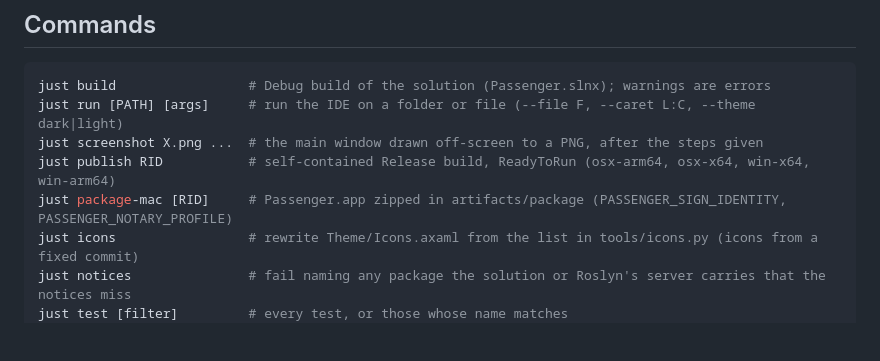
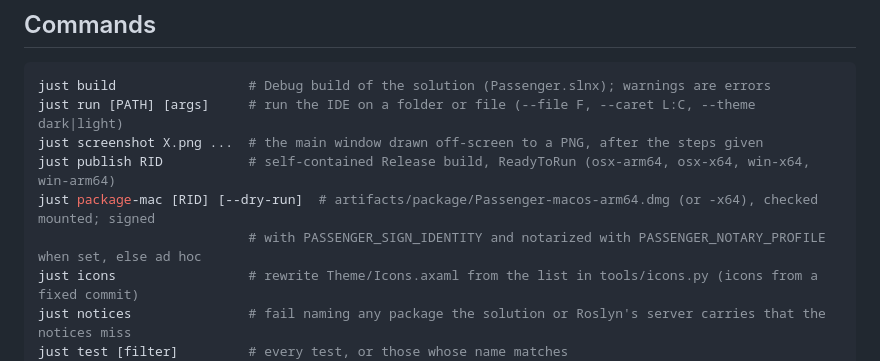
Before and after one commit to ChaseDRedmon/passenger, a Markdown page: CLAUDE.md, the part around the change. Rendered like a GitHub page; blank space fills up the shorter version.

Commit message:
CLAUDE.md says what just package-mac makes now: a checked disk image per processor, signed when the identity is set
Part of #165.

Co-Authored-By: Claude Opus 5.5 (1M context) <noreply@anthropic.com>
Claude-Session: https://claude.ai/code/session_01EzksaMRqn5adencyLfRCXS

```diff
--- a/CLAUDE.md
+++ b/CLAUDE.md
@@ -17,7 +17,8 @@ just build                 # Debug build of the solution (Passenger.slnx); warni
 just run [PATH] [args]     # run the IDE on a folder or file (--file F, --caret L:C, --theme dark|light)
 just screenshot X.png ...  # the main window drawn off-screen to a PNG, after the steps given
 just publish RID           # self-contained Release build, ReadyToRun (osx-arm64, osx-x64, win-x64, win-arm64)
-just package-mac [RID]     # Passenger.app zipped in artifacts/package (PASSENGER_SIGN_IDENTITY, PASSENGER_NOTARY_PROFILE)
+just package-mac [RID] [--dry-run]  # artifacts/package/Passenger-macos-arm64.dmg (or -x64), checked mounted; signed
+                           # with PASSENGER_SIGN_IDENTITY and notarized with PASSENGER_NOTARY_PROFILE when set, else ad hoc
 just icons                 # rewrite Theme/Icons.axaml from the list in tools/icons.py (icons from a fixed commit)
 just notices               # fail naming any package the solution or Roslyn's server carries that the notices miss
 just test [filter]         # every test, or those whose name matches
```
